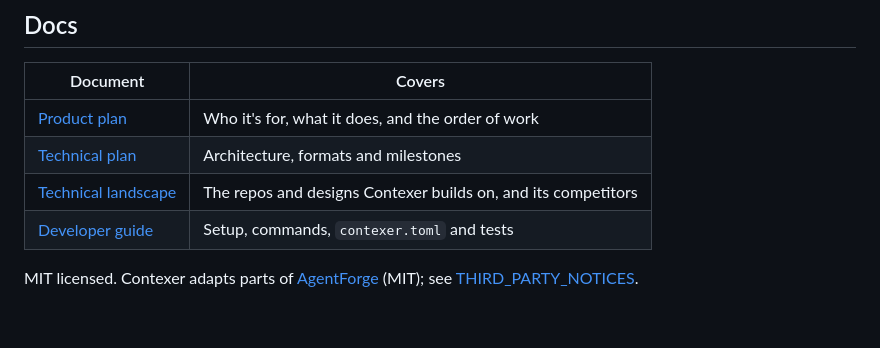
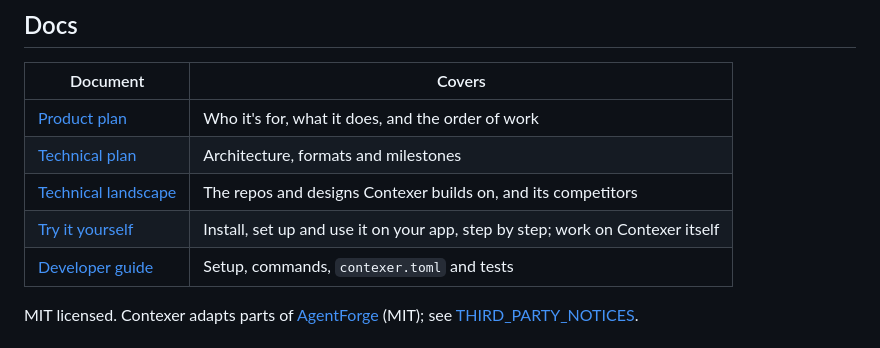
Before and after one commit to murtuza777/contexer-agent, a Markdown page: README.md, the part around the change. GitHub-like rendering; blank space fills up the shorter version.

```diff
--- a/README.md
+++ b/README.md
@@ -378,6 +378,7 @@ Honest gaps:
 | [Product plan](contexer-agent/docs/product-plan.md) | Who it's for, what it does, and the order of work |
 | [Technical plan](contexer-agent/docs/roadmap.md) | Architecture, formats and milestones |
 | [Technical landscape](contexer-agent/docs/technical-landscape.md) | The repos and designs Contexer builds on, and its competitors |
+| [Try it yourself](contexer-agent/docs/try-it.md) | Install, set up and use it on your app, step by step; work on Contexer itself |
 | [Developer guide](contexer-agent/README.md) | Setup, commands, `contexer.toml` and tests |
 
 MIT licensed. Contexer adapts parts of
```
Also changed, not shown: contexer-agent/docs/try-it.md (added, +153 -0 lines).
